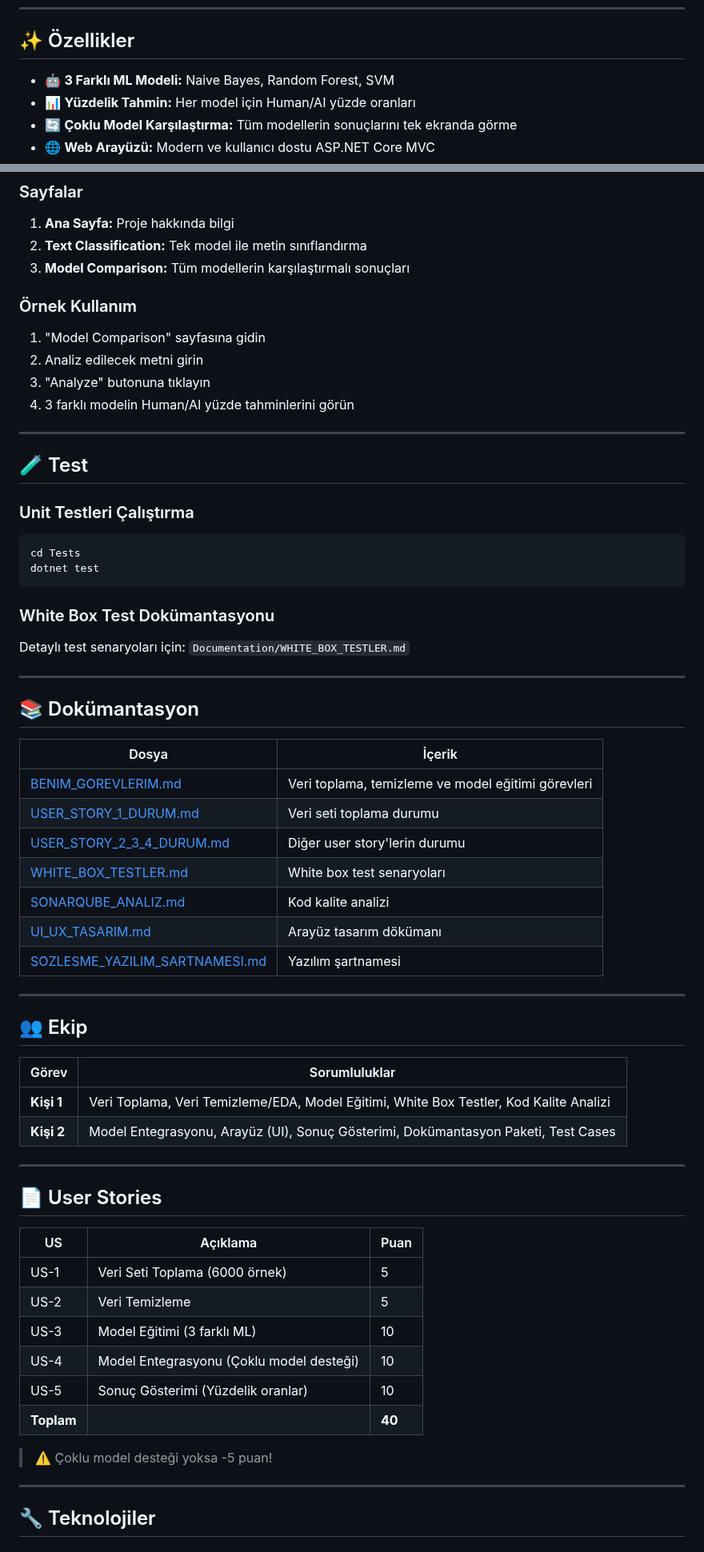
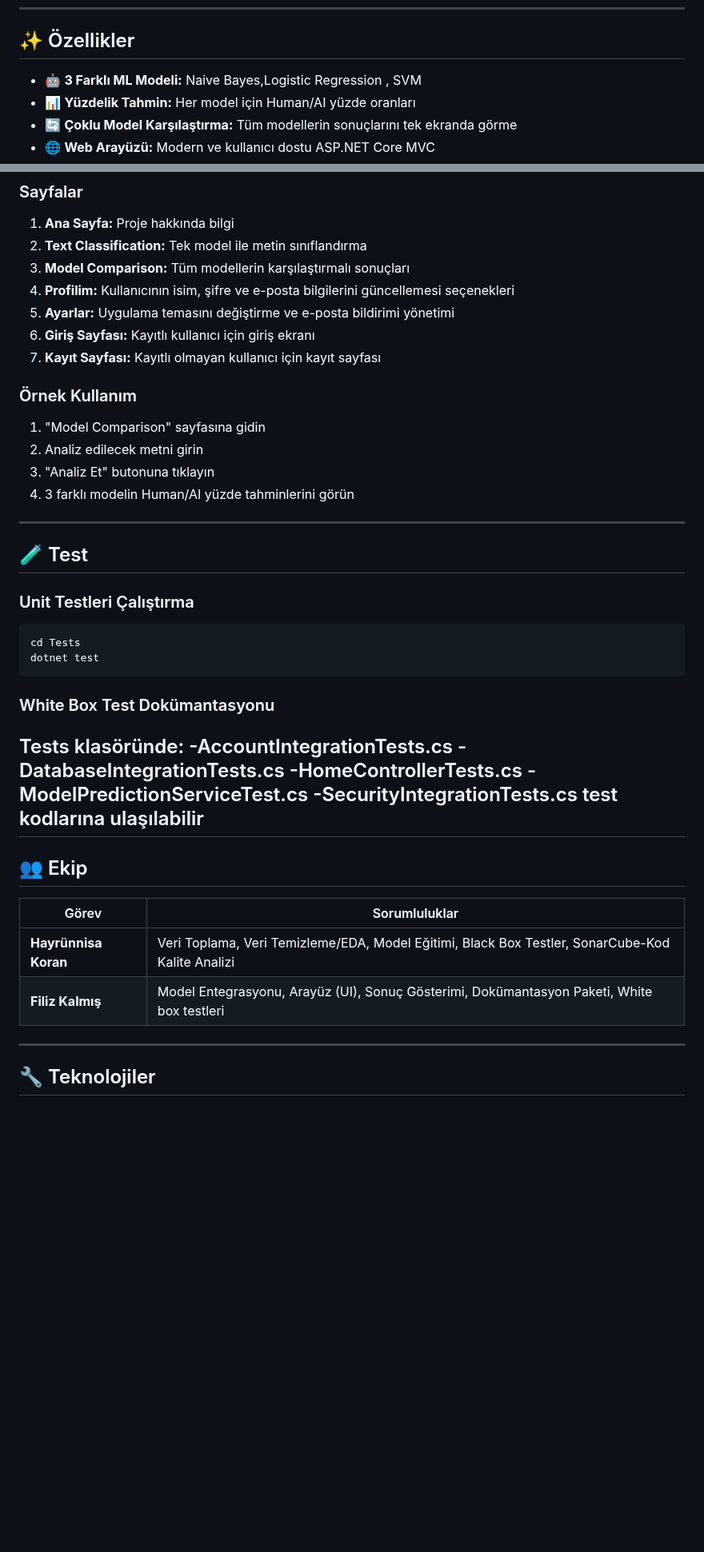
Before and after one commit to HayrunnisaKoran/TextHunter, a Markdown page: README.md, 2 parts joined by grey strips. Shown at 80% size. Rendered like a GitHub page; blank space fills up the shorter version.

Commit message:
README güncelleme

```diff
--- a/README.md
+++ b/README.md
@@ -23,7 +23,7 @@ Makale özetleri üzerinden metin tespiti yapan bir web uygulaması. Girilen met
 
 ## ✨ Özellikler
 
-- 🤖 **3 Farklı ML Modeli:** Naive Bayes, Random Forest, SVM
+- 🤖 **3 Farklı ML Modeli:** Naive Bayes,Logistic Regression , SVM
 - 📊 **Yüzdelik Tahmin:** Her model için Human/AI yüzde oranları
 - 🔄 **Çoklu Model Karşılaştırma:** Tüm modellerin sonuçlarını tek ekranda görme
 - 🌐 **Web Arayüzü:** Modern ve kullanıcı dostu ASP.NET Core MVC
@@ -159,12 +147,16 @@ text,label,source,arxiv_id,title,authors,published,license,collected_date,prompt
 1. **Ana Sayfa:** Proje hakkında bilgi
 2. **Text Classification:** Tek model ile metin sınıflandırma
 3. **Model Comparison:** Tüm modellerin karşılaştırmalı sonuçları
+4. **Profilim:** Kullanıcının isim, şifre ve e-posta bilgilerini güncellemesi seçenekleri
+5. **Ayarlar:** Uygulama temasını değiştirme ve e-posta bildirimi yönetimi
+6. **Giriş Sayfası:** Kayıtlı kullanıcı için giriş ekranı
+7. **Kayıt Sayfası:** Kayıtlı olmayan kullanıcı için kayıt sayfası
 
 ### Örnek Kullanım
 
 1. "Model Comparison" sayfasına gidin
 2. Analiz edilecek metni girin
-3. "Analyze" butonuna tıklayın
+3. "Analiz Et" butonuna tıklayın
 4. 3 farklı modelin Human/AI yüzde tahminlerini görün
 
 ---
@@ -180,45 +172,22 @@ dotnet test
 
 ### White Box Test Dokümantasyonu
 
-Detaylı test senaryoları için: `Documentation/WHITE_BOX_TESTLER.md`
-
+Tests klasöründe:
+-AccountIntegrationTests.cs
+-DatabaseIntegrationTests.cs
+-HomeControllerTests.cs
+-ModelPredictionServiceTest.cs
+-SecurityIntegrationTests.cs
+test kodlarına ulaşılabilir
 ---
 
-## 📚 Dokümantasyon
-
-| Dosya | İçerik |
-|-------|--------|
-| [BENIM_GOREVLERIM.md](Documentation/BENIM_GOREVLERIM.md) | Veri toplama, temizleme ve model eğitimi görevleri |
-| [USER_STORY_1_DURUM.md](Documentation/USER_STORY_1_DURUM.md) | Veri seti toplama durumu |
-| [USER_STORY_2_3_4_DURUM.md](Documentation/USER_STORY_2_3_4_DURUM.md) | Diğer user story'lerin durumu |
-| [WHITE_BOX_TESTLER.md](Documentation/WHITE_BOX_TESTLER.md) | White box test senaryoları |
-| [SONARQUBE_ANALIZ.md](Documentation/SONARQUBE_ANALIZ.md) | Kod kalite analizi |
-| [UI_UX_TASARIM.md](Documentation/UI_UX_TASARIM.md) | Arayüz tasarım dökümanı |
-| [SOZLESME_YAZILIM_SARTNAMESI.md](Documentation/SOZLESME_YAZILIM_SARTNAMESI.md) | Yazılım şartnamesi |
-
----
 
 ## 👥 Ekip
 
 | Görev | Sorumluluklar |
 |-------|---------------|
-| **Kişi 1** | Veri Toplama, Veri Temizleme/EDA, Model Eğitimi, White Box Testler, Kod Kalite Analizi |
-| **Kişi 2** | Model Entegrasyonu, Arayüz (UI), Sonuç Gösterimi, Dokümantasyon Paketi, Test Cases |
-
----
-
-## 📄 User Stories
-
-| US | Açıklama | Puan |
-|----|----------|------|
-| US-1 | Veri Seti Toplama (6000 örnek) | 5 |
-| US-2 | Veri Temizleme | 5 |
-| US-3 | Model Eğitimi (3 farklı ML) | 10 |
-| US-4 | Model Entegrasyonu (Çoklu model desteği) | 10 |
-| US-5 | Sonuç Gösterimi (Yüzdelik oranlar) | 10 |
-| **Toplam** | | **40** |
-
-> ⚠️ Çoklu model desteği yoksa -5 puan!
+| **Hayrünnisa Koran** | Veri Toplama, Veri Temizleme/EDA, Model Eğitimi, Black Box Testler, SonarCube-Kod Kalite Analizi |
+| **Filiz Kalmış** | Model Entegrasyonu, Arayüz (UI), Sonuç Gösterimi, Dokümantasyon Paketi, White box testleri |
 
 ---
 
```
Also changed, not shown: other parts of README.md (+4 -16 lines).
